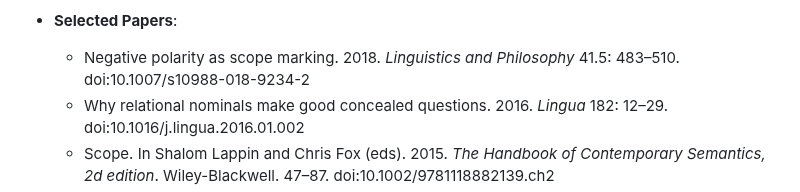
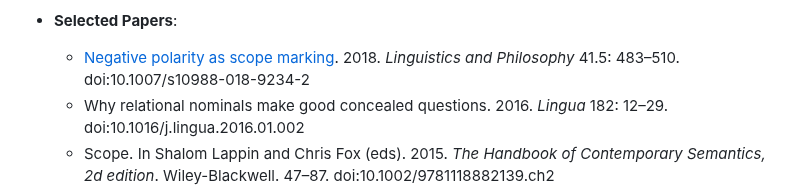
Before and after one commit to cb125/cb125.github.io, a Markdown page: research.md, the part around the change. GitHub-like rendering.

```diff
--- a/research.md
+++ b/research.md
@@ -14,7 +14,7 @@ I'm a semanticist, that is, I study natural language meaning. These days I've be
   * [NL-lambda as the Logic of Scope and Movement](https://rdcu.be/cdsdC). 2019. *Journal of Logic, Language and Information* **28**, 217–237.  Decidability, interpolation, and soundness and completeness proofs for a logic with Quantifier Raising and a unit, which can characterize both overt and covert movement.
 
 * **Selected Papers**:
-  * Negative polarity as scope marking. 2018. *Linguistics and Philosophy* 41.5: 483–510. doi:10.1007/s10988-018-9234-2
+  * [Negative polarity as scope marking](Papers/barker-negative-polarity-as-scope-marking-draft.pdf). 2018. *Linguistics and Philosophy* 41.5: 483–510. doi:10.1007/s10988-018-9234-2
   * Why relational nominals make good concealed questions. 2016. *Lingua* 182: 12–29. doi:10.1016/j.lingua.2016.01.002
   * Scope. In Shalom Lappin and Chris Fox (eds). 2015. *The Handbook of Contemporary Semantics, 2d edition*. Wiley-Blackwell. 47–87. doi:10.1002/9781118882139.ch2
   * Barker, Chris and Chung-chieh Shan. 2014. *Continuations and Natural Language.* Oxford University Press.
```
